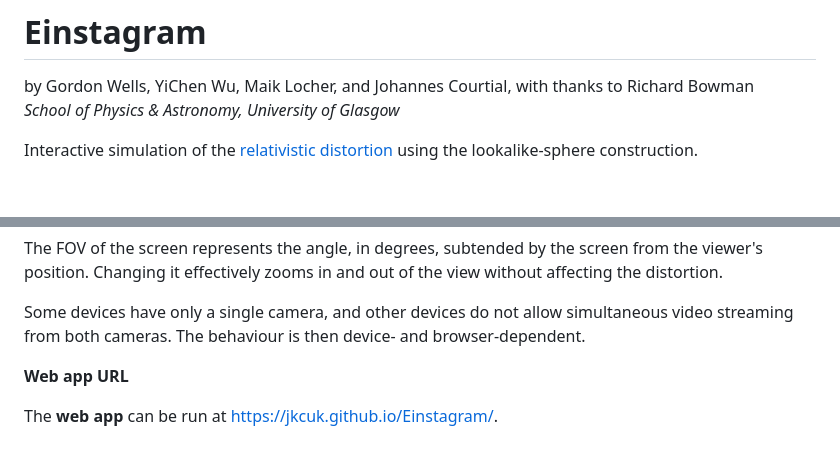
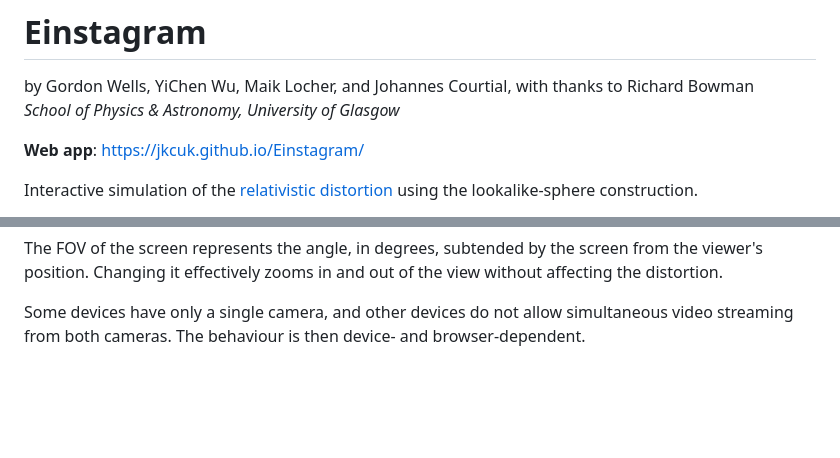
Before and after one commit to jkcuk/Einstagram, a Markdown page: README.md, 2 parts joined by grey strips. GitHub-like rendering; blank space fills up the shorter version.

```diff
--- a/README.md
+++ b/README.md
@@ -1,6 +1,8 @@
 # Einstagram
 by Gordon Wells, YiChen Wu, Maik Locher, and Johannes Courtial, with thanks to Richard Bowman<br>
 _School of Physics & Astronomy, University of Glasgow_
+
+**Web app**: <href url="https://jkcuk.github.io/Einstagram/">https://jkcuk.github.io/Einstagram/</href>
 
 Interactive simulation of the <a href="https://en.wikipedia.org/wiki/Relativistic_aberration">relativistic distortion</a> using the lookalike-sphere construction.
 
@@ -35,7 +37,3 @@ For the simulation to be correct, the FOV of the (user-facing and environment-fa
 The FOV of the screen represents the angle, in degrees, subtended by the screen from the viewer's position.  Changing it effectively zooms in and out of the view without affecting the distortion.
 
 Some devices have only a single camera, and other devices do not allow simultaneous video streaming from both cameras.  The behaviour is then device- and browser-dependent.
-
-**Web app URL**
-
-The **web app** can be run at <href url="https://jkcuk.github.io/Einstagram/">https://jkcuk.github.io/Einstagram/</href>.
```
